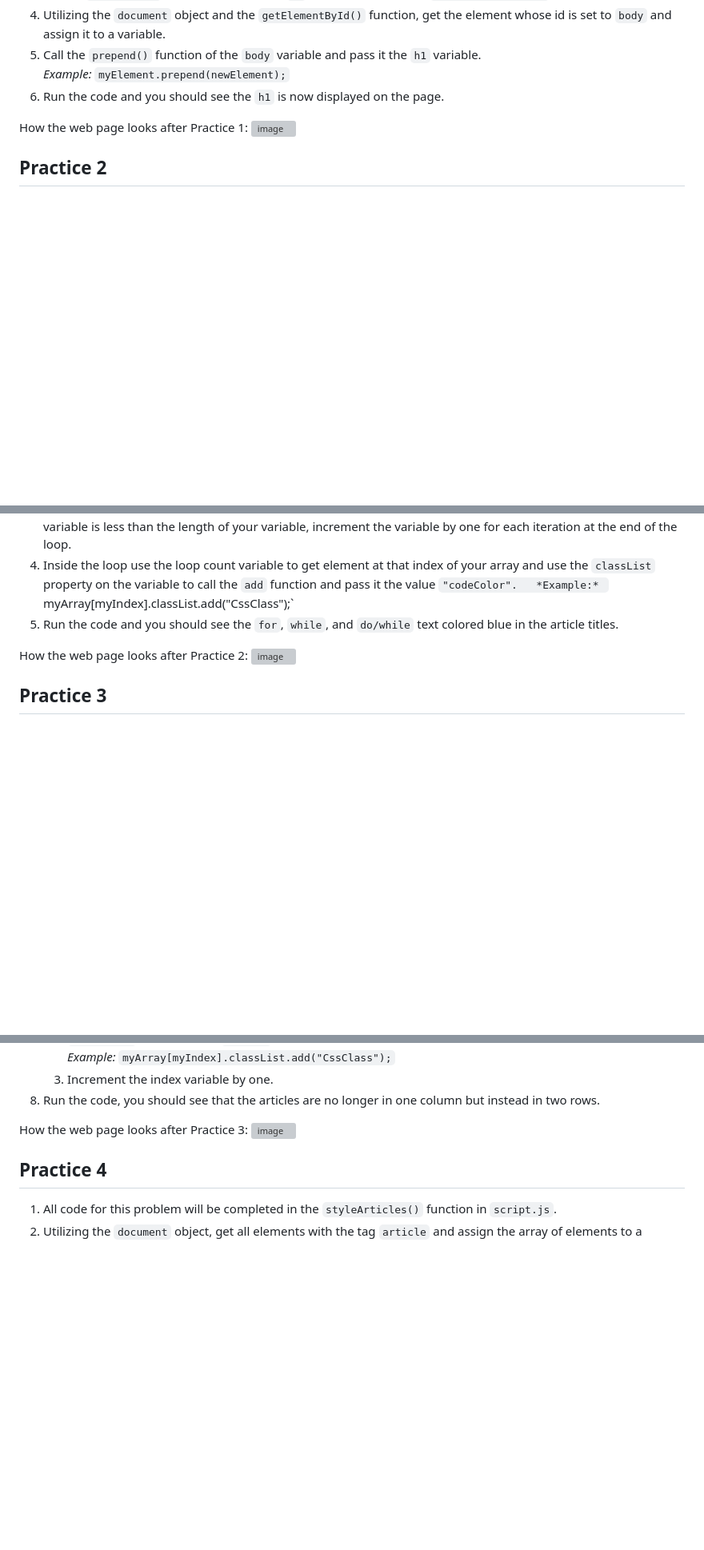
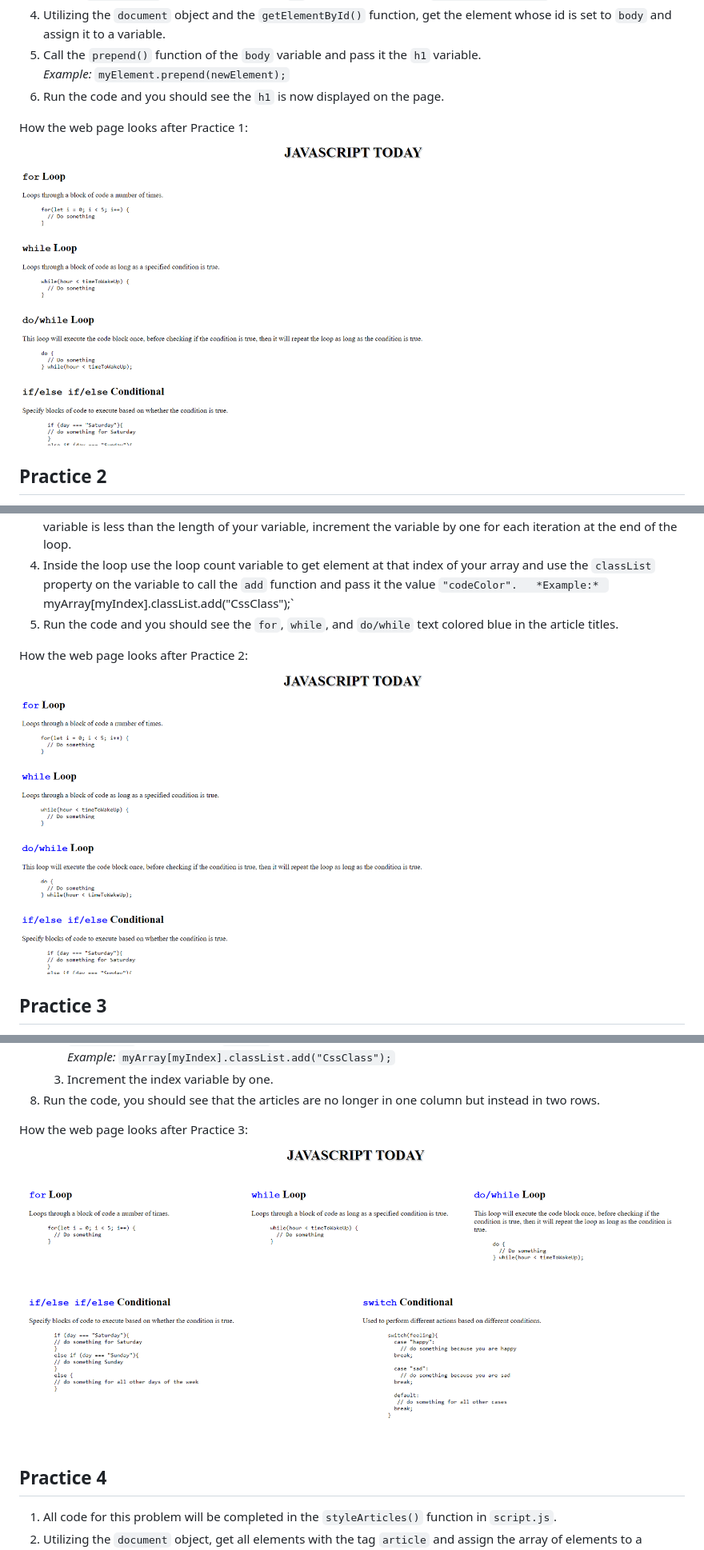
Before and after one commit to MUCSCI121/javascript-and-dom-practice, a Markdown page: README.md, 3 parts joined by grey strips. Shown: that part at 80% size. Drawn GitHub-style; pictures changed too: .assets/image_2.png (added), .assets/image_3.png (added), .assets/image_4.png (added); blank space fills up the shorter version; grey boxes are pictures that could not be loaded.

```diff
--- a/README.md
+++ b/README.md
@@ -11,7 +11,7 @@ We will practice using JavaScript to manipulate the DOM of a webpage.
 6. Run the code and you should see the `h1` is now displayed on the page.
 
 How the web page looks after Practice 1:
-![image](assets/image_2.png)
+![image](.assets/image_2.png)
 
 ## Practice 2
 1. All code for this problem will be completed in the `colorizeLoopNameHeaders()` function in `script.js`.
@@ -22,7 +22,7 @@ How the web page looks after Practice 1:
 5. Run the code and you should see the `for`, `while`, and `do/while` text colored blue in the article titles.
 
 How the web page looks after Practice 2:
-![image](assets/image_3.png)
+![image](.assets/image_3.png)
 
 ## Practice 3
 1. All code for this problem will be completed in the `addFlexLayout()` function in `script.js`.
@@ -43,7 +43,7 @@ How the web page looks after Practice 2:
 8. Run the code, you should see that the articles are no longer in one column but instead in two rows.
 
 How the web page looks after Practice 3:
-![image](assets/image_4.png)
+![image](.assets/image_4.png)
 
 ## Practice 4
 1. All code for this problem will be completed in the `styleArticles()` function in `script.js`.
```
Also changed, not shown: other parts of README.md (+1 -1 lines), .assets/image_5.png (added), 3 other files.
